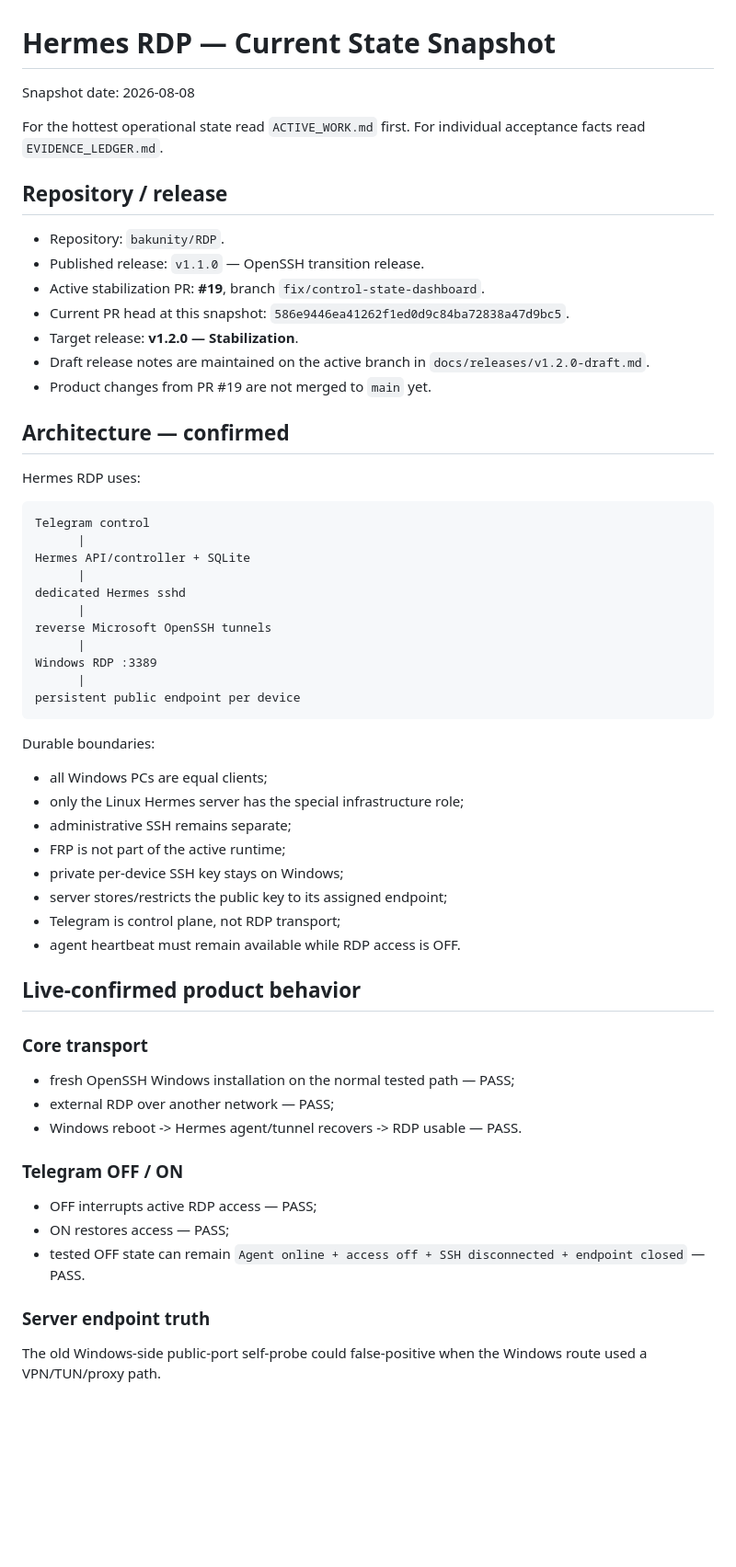
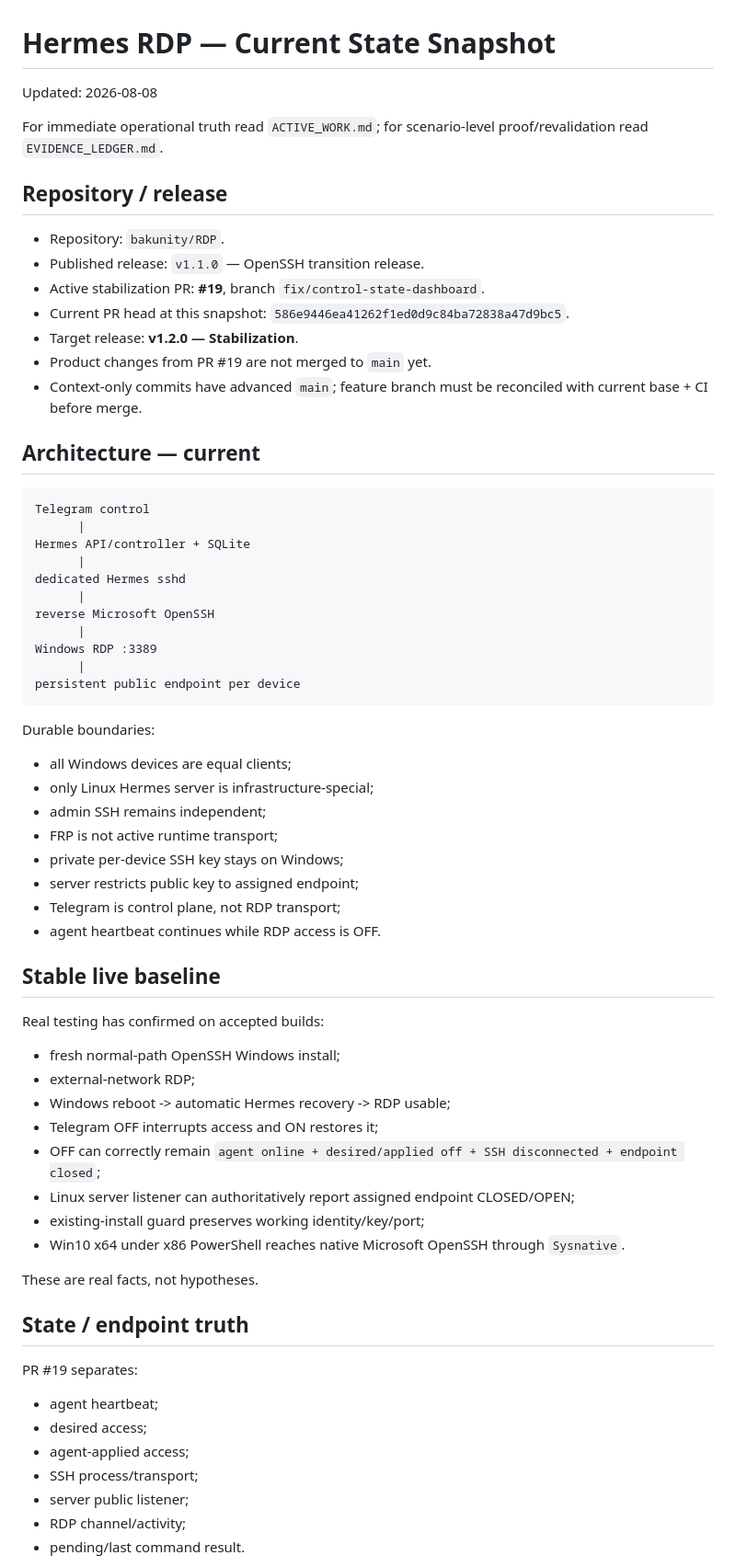
Before and after one commit to bakunity/RDP, a Markdown page: context/CURRENT_STATE.md, the part around one of its changes. Shown at 92% size. Rendered like a GitHub page; blank space fills up the shorter version.

````diff
--- a/context/CURRENT_STATE.md
+++ b/context/CURRENT_STATE.md
@@ -1,8 +1,8 @@
 # Hermes RDP — Current State Snapshot
 
-Snapshot date: 2026-08-08
+Updated: 2026-08-08
 
-For the hottest operational state read `ACTIVE_WORK.md` first. For individual acceptance facts read `EVIDENCE_LEDGER.md`.
+For immediate operational truth read `ACTIVE_WORK.md`; for scenario-level proof/revalidation read `EVIDENCE_LEDGER.md`.
 
 ## Repository / release
 
@@ -11,12 +11,10 @@ For the hottest operational state read `ACTIVE_WORK.md` first. For individual ac
 - Active stabilization PR: **#19**, branch `fix/control-state-dashboard`.
 - Current PR head at this snapshot: `586e9446ea41262f1ed0d9c84ba72838a47d9bc5`.
 - Target release: **v1.2.0 — Stabilization**.
-- Draft release notes are maintained on the active branch in `docs/releases/v1.2.0-draft.md`.
 - Product changes from PR #19 are not merged to `main` yet.
+- Context-only commits have advanced `main`; feature branch must be reconciled with current base + CI before merge.
 
-## Architecture — confirmed
-
-Hermes RDP uses:
+## Architecture — current
 
 ```text
 Telegram control
@@ -25,7 +23,7 @@ Hermes API/controller + SQLite
       |
 dedicated Hermes sshd
       |
-reverse Microsoft OpenSSH tunnels
+reverse Microsoft OpenSSH
       |
 Windows RDP :3389
       |
@@ -34,30 +32,39 @@ persistent public endpoint per device
 
 Durable boundaries:
 
-- all Windows PCs are equal clients;
-- only the Linux Hermes server has the special infrastructure role;
-- administrative SSH remains separate;
-- FRP is not part of the active runtime;
+- all Windows devices are equal clients;
+- only Linux Hermes server is infrastructure-special;
+- admin SSH remains independent;
+- FRP is not active runtime transport;
 - private per-device SSH key stays on Windows;
-- server stores/restricts the public key to its assigned endpoint;
+- server restricts public key to assigned endpoint;
 - Telegram is control plane, not RDP transport;
-- agent heartbeat must remain available while RDP access is OFF.
+- agent heartbeat continues while RDP access is OFF.
 
-## Live-confirmed product behavior
+## Stable live baseline
 
-### Core transport
+Real testing has confirmed on accepted builds:
 
-- fresh OpenSSH Windows installation on the normal tested path — PASS;
-- external RDP over another network — PASS;
-- Windows reboot -> Hermes agent/tunnel recovers -> RDP usable — PASS.
+- fresh normal-path OpenSSH Windows install;
+- external-network RDP;
+- Windows reboot -> automatic Hermes recovery -> RDP usable;
+- Telegram OFF interrupts access and ON restores it;
+- OFF can correctly remain `agent online + desired/applied off + SSH disconnected + endpoint closed`;
+- Linux server listener can authoritatively report assigned endpoint CLOSED/OPEN;
+- existing-install guard preserves working identity/key/port;
+- Win10 x64 under x86 PowerShell reaches native Microsoft OpenSSH through `Sysnative`.
 
-### Telegram OFF / ON
+These are real facts, not hypotheses.
 
-- OFF interrupts active RDP access — PASS;
-- ON restores access — PASS;
-- tested OFF state can remain `Agent online + access off + SSH disconnected + endpoint closed` — PASS.
+## State / endpoint truth
 
-### Server endpoint truth
+PR #19 separates:
 
-The old Windows-side public-port self-probe could false-positive when the Windows route used a VPN/TUN/proxy path.
+- agent heartbeat;
+- desired access;
+- agent-applied access;
+- SSH process/transport;
+- server public listener;
+- RDP channel/activity;
+- pending/last command result.
 
````
Also changed, not shown: other parts of context/CURRENT_STATE.md (+89 -127 lines).
